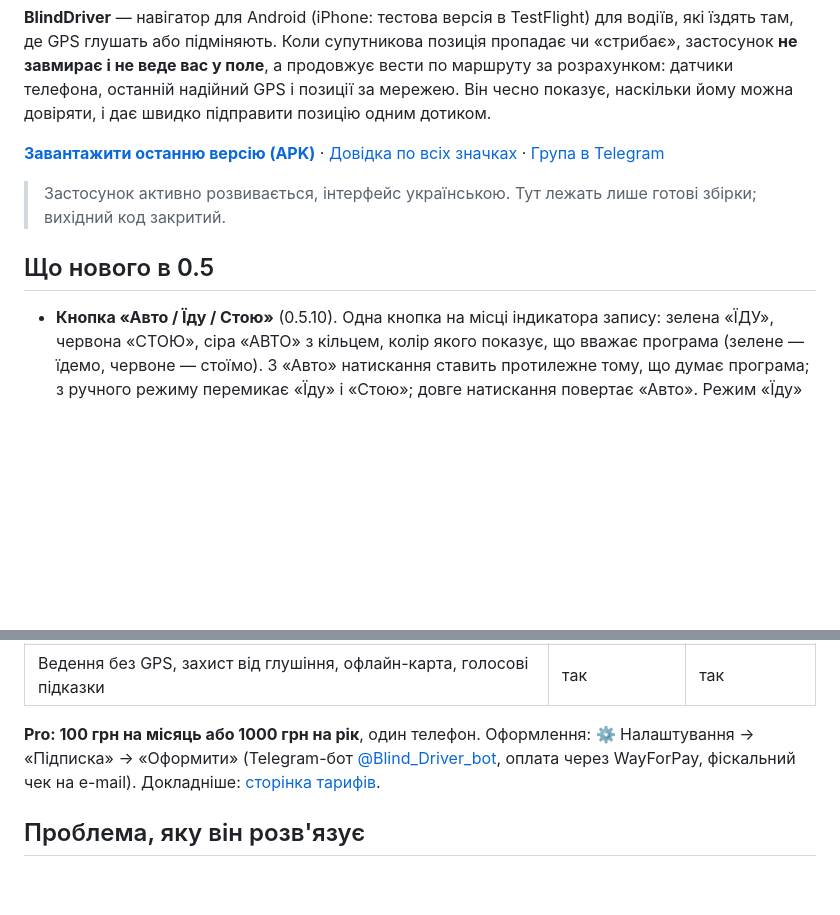
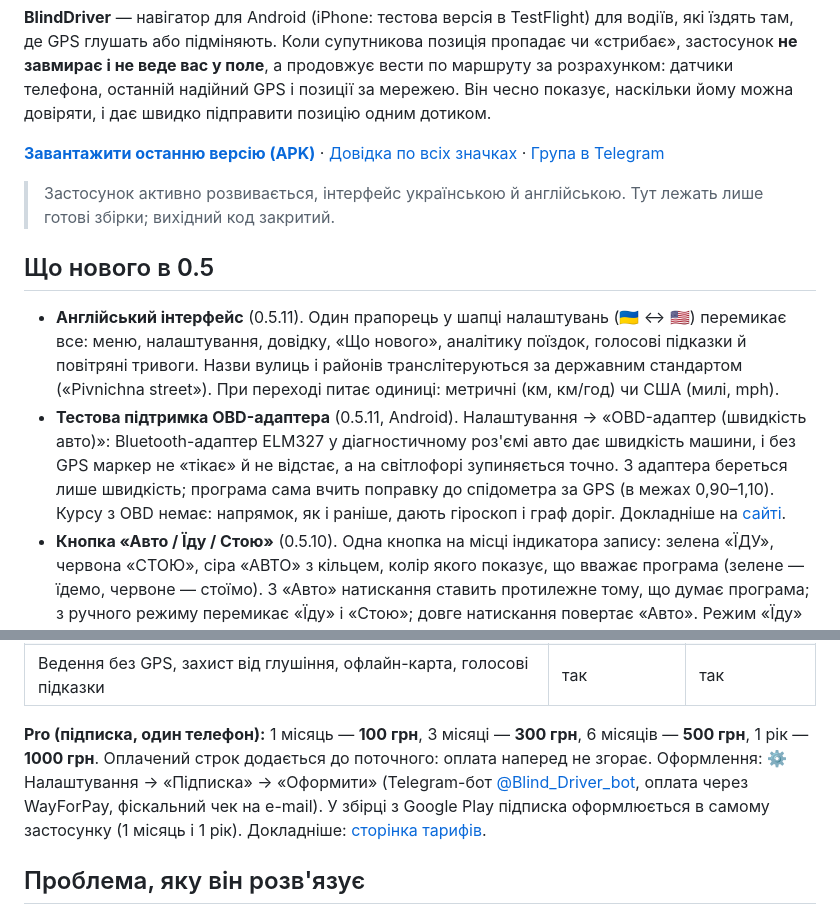
Before and after one commit to chatmag/blinddriver-releases, a Markdown page: README.md, 2 parts joined by grey strips. Rendered like a GitHub page; blank space fills up the shorter version.

```diff
--- a/README.md
+++ b/README.md
@@ -4,10 +4,12 @@
 
 [**Завантажити останню версію (APK)**](https://github.com/chatmag/blinddriver-releases/releases/latest) · [Довідка по всіх значках](https://chatmag.github.io/blinddriver-releases/help.html) · [Група в Telegram](https://t.me/BlindDriver)
 
-> Застосунок активно розвивається, інтерфейс українською. Тут лежать лише готові збірки; вихідний код закритий.
+> Застосунок активно розвивається, інтерфейс українською й англійською. Тут лежать лише готові збірки; вихідний код закритий.
 
 ## Що нового в 0.5
 
+- **Англійський інтерфейс** (0.5.11). Один прапорець у шапці налаштувань (🇺🇦 ↔ 🇺🇸) перемикає все: меню, налаштування, довідку, «Що нового», аналітику поїздок, голосові підказки й повітряні тривоги. Назви вулиць і районів транслітеруються за державним стандартом («Pivnichna street»). При переході питає одиниці: метричні (км, км/год) чи США (милі, mph).
+- **Тестова підтримка OBD-адаптера** (0.5.11, Android). Налаштування → «OBD-адаптер (швидкість авто)»: Bluetooth-адаптер ELM327 у діагностичному роз'ємі авто дає швидкість машини, і без GPS маркер не «тікає» й не відстає, а на світлофорі зупиняється точно. З адаптера береться лише швидкість; програма сама вчить поправку до спідометра за GPS (в межах 0,90–1,10). Курсу з OBD немає: напрямок, як і раніше, дають гіроскоп і граф доріг. Докладніше на [сайті](https://chatmag.github.io/blinddriver-releases/).
 - **Кнопка «Авто / Їду / Стою»** (0.5.10). Одна кнопка на місці індикатора запису: зелена «ЇДУ», червона «СТОЮ», сіра «АВТО» з кільцем, колір якого показує, що вважає програма (зелене — їдемо, червоне — стоїмо). З «Авто» натискання ставить протилежне тому, що думає програма; з ручного режиму перемикає «Їду» і «Стою»; довге натискання повертає «Авто». Режим «Їду» рухає й розрахунок позиції без GPS, «Стою» зупиняє маркер одразу. GPS або 5 хвилин повертають «Авто». Індикатор запису (REC) переїхав під значок 3D.
 - **Плавніший маркер без GPS** (0.5.10): менше різких стрибків уперед і назад; мережа з грубою позицією не перебудовує маршрут «з чужої вулиці»; без GPS автоматична перебудова не частіше, ніж раз на 25 с; назва вулиці в нижній панелі береться з карти під маркером.
 - **Тема на весь інтерфейс** (0.5.10): обрана тема карти (Авто / День / Ніч) застосовується до рядків «Звідки / Куди / Через», списків і меню, а не лише до карти.
@@ -71,7 +42,7 @@
 | Передача позиції для Waze і карт і маленьке вікно поверх Waze | — | так |
 | Ведення без GPS, захист від глушіння, офлайн-карта, голосові підказки | так | так |
 
-**Pro: 100 грн на місяць або 1000 грн на рік**, один телефон. Оформлення: ⚙ Налаштування → «Підписка» → «Оформити» (Telegram-бот [@Blind_Driver_bot](https://t.me/Blind_Driver_bot), оплата через WayForPay, фіскальний чек на e-mail). Докладніше: [сторінка тарифів](https://chatmag.github.io/blinddriver-releases/pricing.html).
+**Pro (підписка, один телефон):** 1 місяць — **100 грн**, 3 місяці — **300 грн**, 6 місяців — **500 грн**, 1 рік — **1000 грн**. Оплачений строк додається до поточного: оплата наперед не згорає. Оформлення: ⚙ Налаштування → «Підписка» → «Оформити» (Telegram-бот [@Blind_Driver_bot](https://t.me/Blind_Driver_bot), оплата через WayForPay, фіскальний чек на e-mail). У збірці з Google Play підписка оформлюється в самому застосунку (1 місяць і 1 рік). Докладніше: [сторінка тарифів](https://chatmag.github.io/blinddriver-releases/pricing.html).
 
 ## Проблема, яку він розв'язує
 
```
Also changed, not shown: other parts of README.md (+0 -31 lines).
